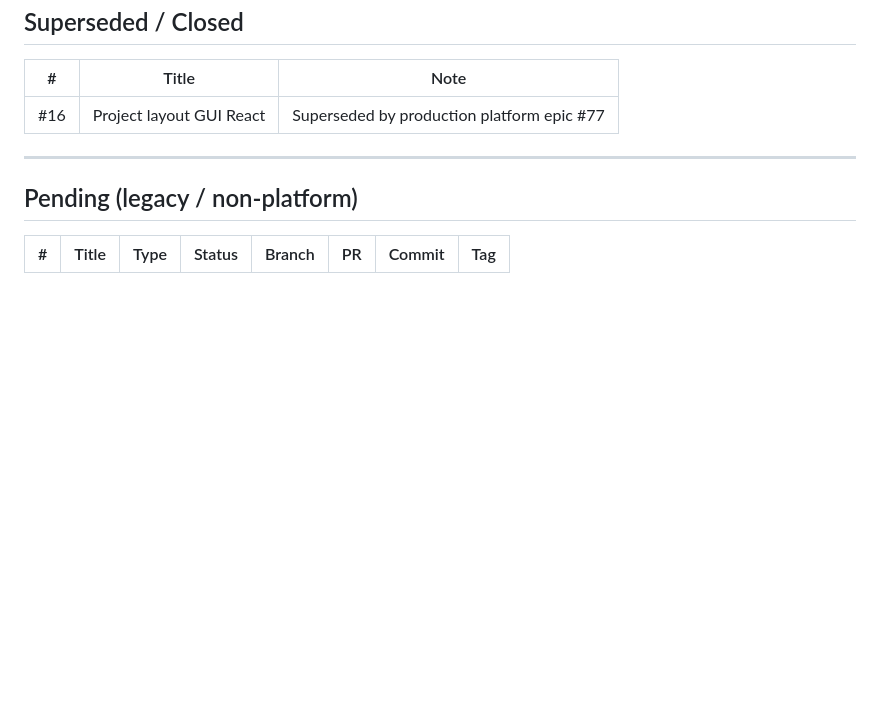
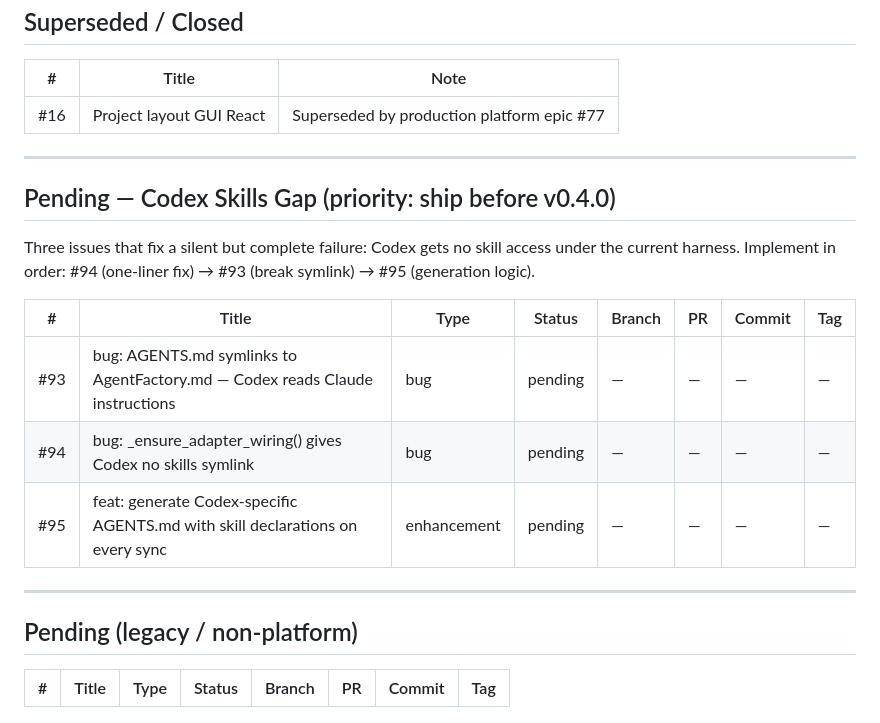
Before and after one commit to matheusmlopess/AgentFactory, a Markdown page: .ai/memory/milestones.md, the part around one of its changes. Rendered like a GitHub page; blank space fills up the shorter version.

Commit message:
docs: track Codex skills gap — issues #93 #94 #95 in milestones
Three linked bugs/features covering the silent failure where Codex
gets no skill access through the AgentFactory harness:
- #93: AGENTS.md symlink points to Claude instructions
- #94: _ensure_adapter_wiring() never wires skills/ to Codex adapter
- #95: no mechanism to generate Codex-formatted skill declarations

Marked as priority: ship before v0.4.0.

Co-Authored-By: Claude Sonnet 4.6 <noreply@anthropic.com>

```diff
--- a/.ai/memory/milestones.md
+++ b/.ai/memory/milestones.md
@@ -116,6 +116,19 @@ The CLI stays open-source. The platform is the paid surface.
 
 ---
 
+## Pending — Codex Skills Gap (priority: ship before v0.4.0)
+
+Three issues that fix a silent but complete failure: Codex gets no skill access under the current harness.
+Implement in order: #94 (one-liner fix) → #93 (break symlink) → #95 (generation logic).
+
+| # | Title | Type | Status | Branch | PR | Commit | Tag |
+|---|-------|------|--------|--------|----|--------|-----|
+| #93 | bug: AGENTS.md symlinks to AgentFactory.md — Codex reads Claude instructions | bug | pending | — | — | — | — |
+| #94 | bug: _ensure_adapter_wiring() gives Codex no skills symlink | bug | pending | — | — | — | — |
+| #95 | feat: generate Codex-specific AGENTS.md with skill declarations on every sync | enhancement | pending | — | — | — | — |
+
+---
+
 ## Pending (legacy / non-platform)
 
 | # | Title | Type | Status | Branch | PR | Commit | Tag |
```
Also changed, not shown: other parts of .ai/memory/milestones.md (+1 -1 lines).
